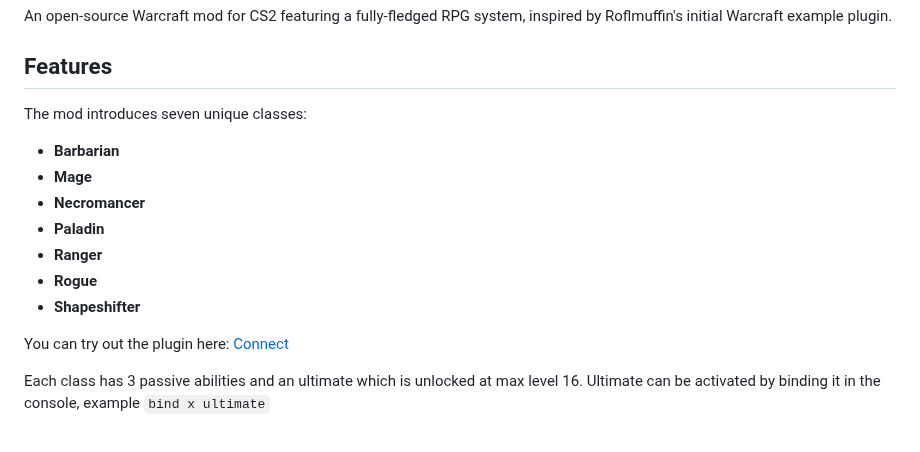
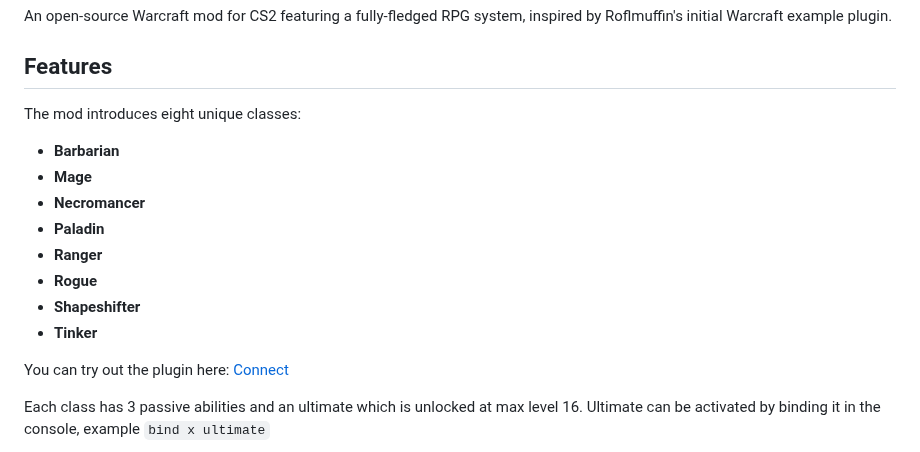
Before and after one commit to Wngui/CS2WarcraftMod, a Markdown page: README.md, the part around the change. Rendered like a GitHub page.

```diff
--- a/README.md
+++ b/README.md
@@ -11,7 +11,7 @@ An open-source Warcraft mod for CS2 featuring a fully-fledged RPG system, inspir
 
 ## Features
 
-The mod introduces seven unique classes:
+The mod introduces eight unique classes:
 
 - **Barbarian**
 - **Mage**
@@ -20,6 +20,7 @@ The mod introduces seven unique classes:
 - **Ranger**
 - **Rogue**
 - **Shapeshifter**
+- **Tinker**
 
 You can try out the plugin here: [Connect](https://cs2browser.com/connect/136.244.80.208:27015)
 
```
